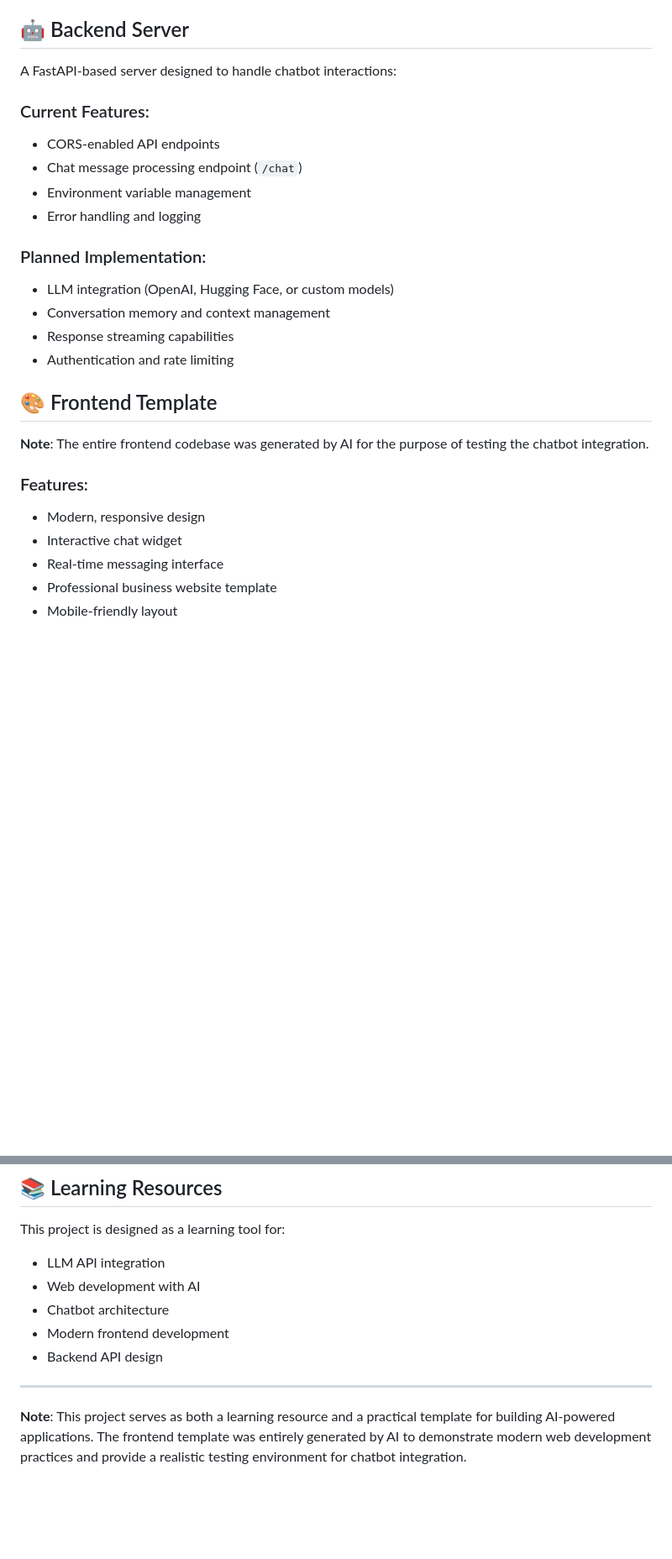
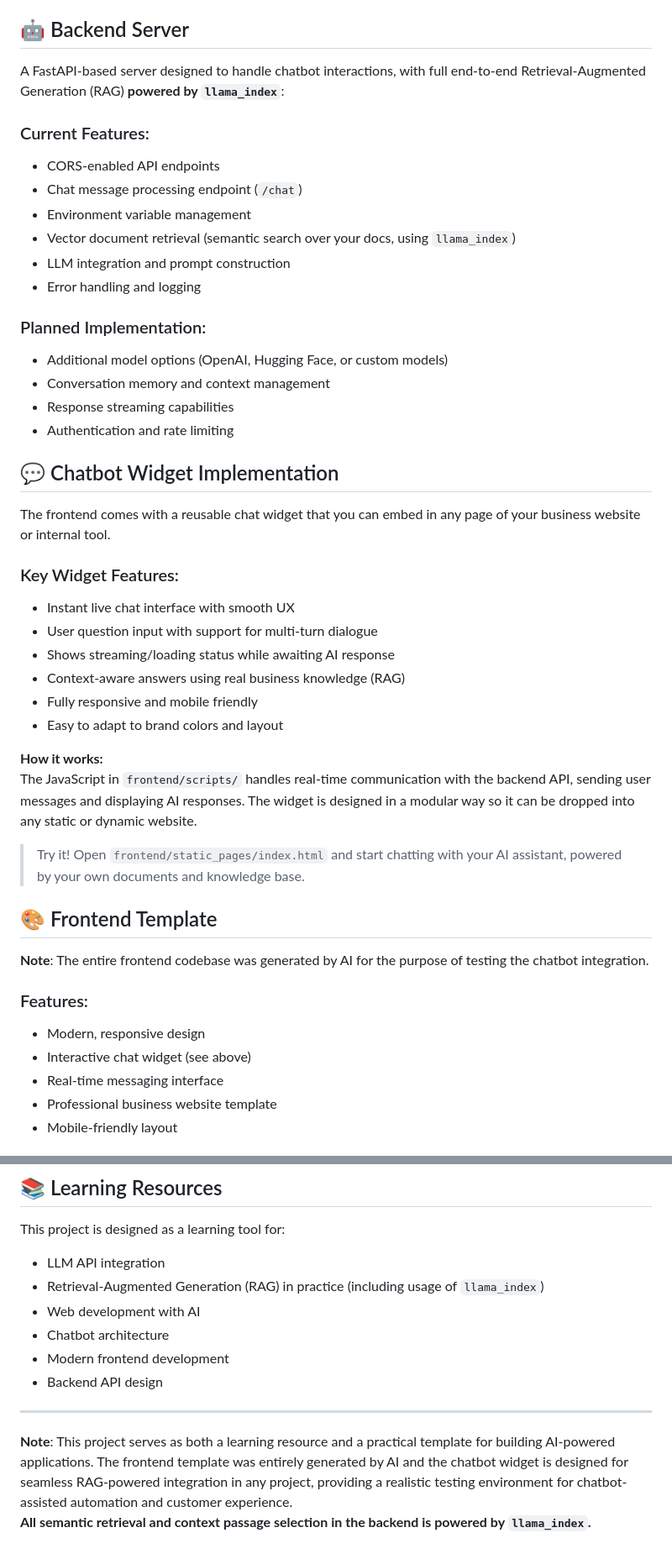
Before and after one commit to ParhamBateni/Lauzhack-llm-workshop, a Markdown page: README.md, 2 parts joined by grey strips. Shown: that part at 84% size. Drawn GitHub-style; blank space fills up the shorter version.

```diff
--- a/README.md
+++ b/README.md
@@ -44,19 +64,38 @@ The Jupyter notebook serves as a comprehensive learning environment for working
 
 ## 🤖 Backend Server
 
-A FastAPI-based server designed to handle chatbot interactions:
+A FastAPI-based server designed to handle chatbot interactions, with full end-to-end Retrieval-Augmented Generation (RAG) **powered by `llama_index`**:
 
 ### Current Features:
 - CORS-enabled API endpoints
 - Chat message processing endpoint (`/chat`)
 - Environment variable management
+- Vector document retrieval (semantic search over your docs, using `llama_index`)
+- LLM integration and prompt construction
 - Error handling and logging
 
 ### Planned Implementation:
-- LLM integration (OpenAI, Hugging Face, or custom models)
+- Additional model options (OpenAI, Hugging Face, or custom models)
 - Conversation memory and context management
 - Response streaming capabilities
 - Authentication and rate limiting
+
+## 💬 Chatbot Widget Implementation
+
+The frontend comes with a reusable chat widget that you can embed in any page of your business website or internal tool.
+
+### Key Widget Features:
+- Instant live chat interface with smooth UX
+- User question input with support for multi-turn dialogue
+- Shows streaming/loading status while awaiting AI response
+- Context-aware answers using real business knowledge (RAG)
+- Fully responsive and mobile friendly
+- Easy to adapt to brand colors and layout
+
+**How it works:**
+The JavaScript in `frontend/scripts/` handles real-time communication with the backend API, sending user messages and displaying AI responses. The widget is designed in a modular way so it can be dropped into any static or dynamic website.
+
+> Try it! Open `frontend/static_pages/index.html` and start chatting with your AI assistant, powered by your own documents and knowledge base.
 
 ## 🎨 Frontend Template
 
@@ -64,7 +103,7 @@ A FastAPI-based server designed to handle chatbot interactions:
 
 ### Features:
 - Modern, responsive design
-- Interactive chat widget
+- Interactive chat widget (see above)
 - Real-time messaging interface
 - Professional business website template
 - Mobile-friendly layout
@@ -151,6 +191,7 @@ The notebook provides examples for:
 
 This project is designed as a learning tool for:
 - LLM API integration
+- Retrieval-Augmented Generation (RAG) in practice (including usage of `llama_index`)
 - Web development with AI
 - Chatbot architecture
 - Modern frontend development
@@ -158,4 +199,5 @@ This project is designed as a learning tool for:
 
 ---
 
-**Note**: This project serves as both a learning resource and a practical template for building AI-powered applications. The frontend template was entirely generated by AI to demonstrate modern web development practices and provide a realistic testing environment for chatbot integration.
+**Note**: This project serves as both a learning resource and a practical template for building AI-powered applications. The frontend template was entirely generated by AI and the chatbot widget is designed for seamless RAG-powered integration in any project, providing a realistic testing environment for chatbot-assisted automation and customer experience.
+**All semantic retrieval and context passage selection in the backend is powered by `llama_index`.**
```
Also changed, not shown: other parts of README.md (+28 -7 lines), image.png (added).
